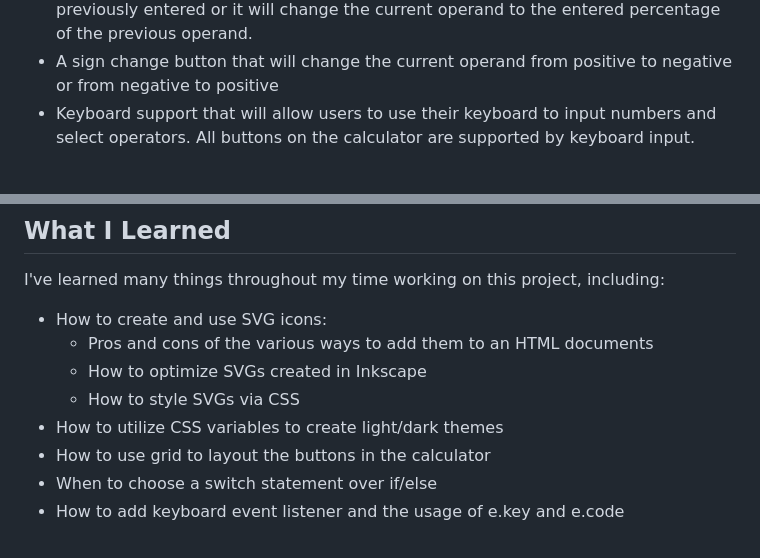
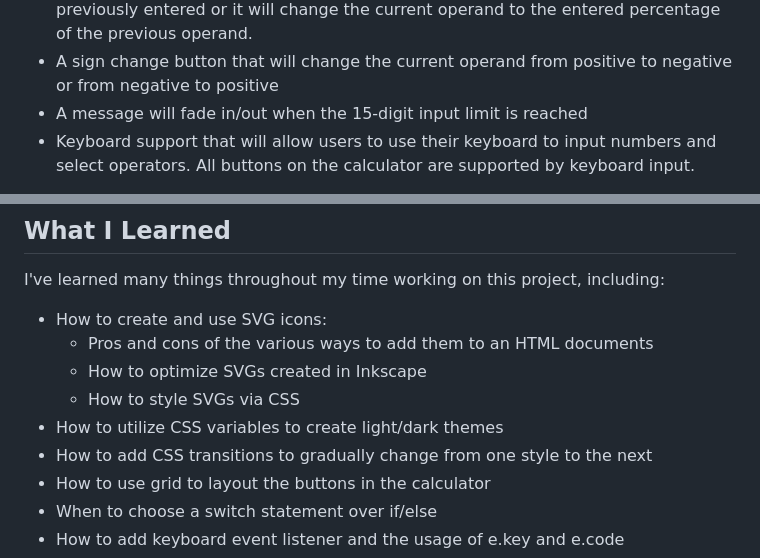
Before and after one commit to creative-cookie/odin-calculator, a Markdown page: README.md, 2 parts joined by grey strips. Drawn GitHub-style.

Commit message:
add additional information

```diff
--- a/README.md
+++ b/README.md
@@ -22,6 +22,7 @@ Some additional features include:
 * A backspace button that will remove one digit at a time of the current operand
 * A percentage button that will either convert the current operand to its percentage equivalent (current operand divided by 100) if another operand hasn't been previously entered or it will change the current operand to the entered percentage of the previous operand.
 * A sign change button that will change the current operand from positive to negative or from negative to positive
+* A message will fade in/out when the 15-digit input limit is reached
 * Keyboard support that will allow users to use their keyboard to input numbers and select operators. All buttons on the calculator are supported by keyboard input.
 
 Furthermore, since it seems to be common to have dark theme/light theme toggle buttons on applications and websites these days, I wanted to incorporate this in this project as well. As such, a moon icon can be seen in the top-left-hand corner of the calculator display. Clicking the moon icon will display the calculator app in dark theme and the moon icon will become a sun icon. Clicking the sun icon will return the application back to light theme.
@@ -33,6 +34,7 @@ I've learned many things throughout my time working on this project, including:
     * How to optimize SVGs created in Inkscape
     * How to style SVGs via CSS
 * How to utilize CSS variables to create light/dark themes
+* How to add CSS transitions to gradually change from one style to the next
 * How to use grid to layout the buttons in the calculator
 * When to choose a switch statement over if/else
 * How to add keyboard event listener and the usage of e.key and e.code
```
